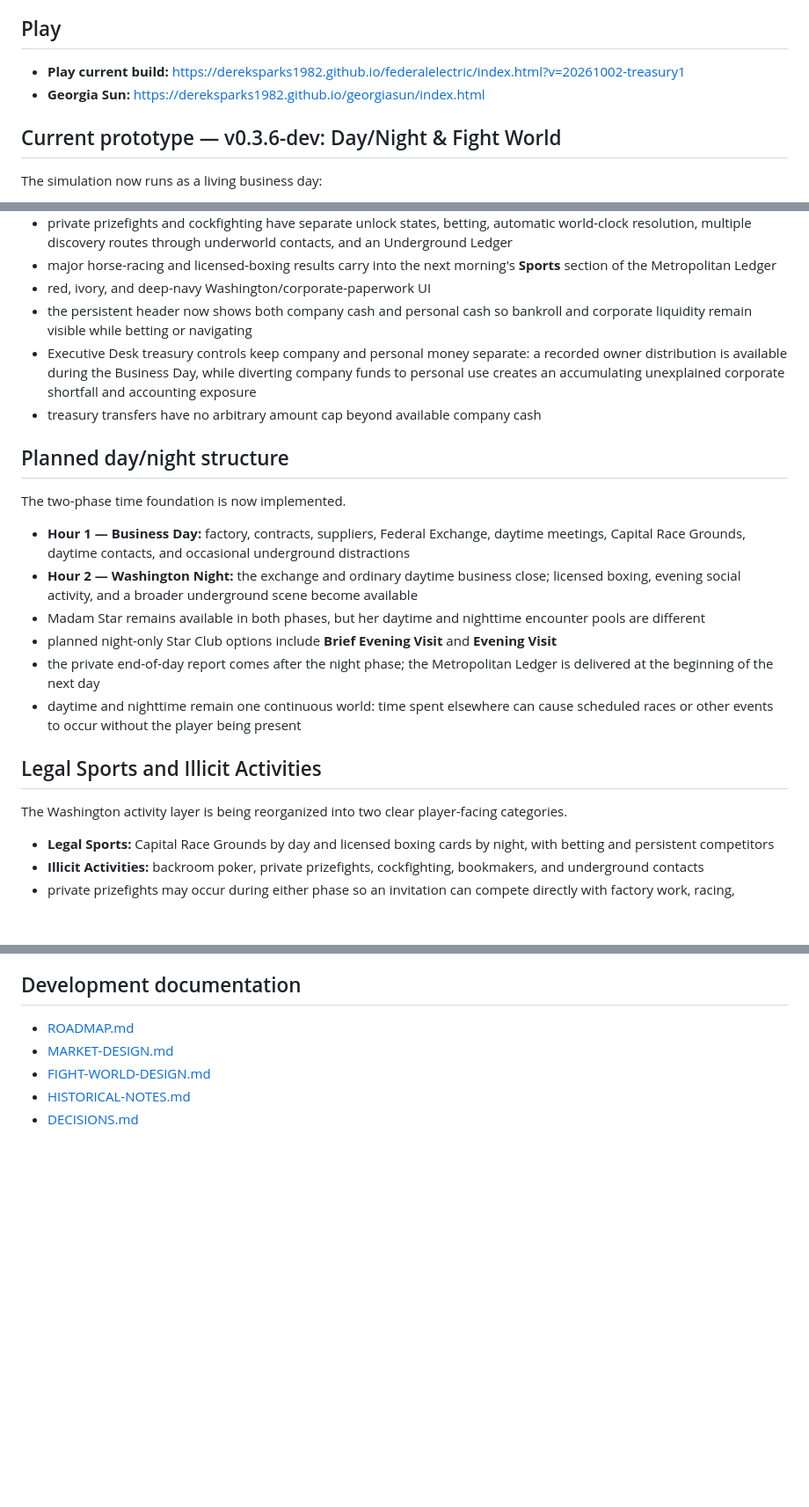
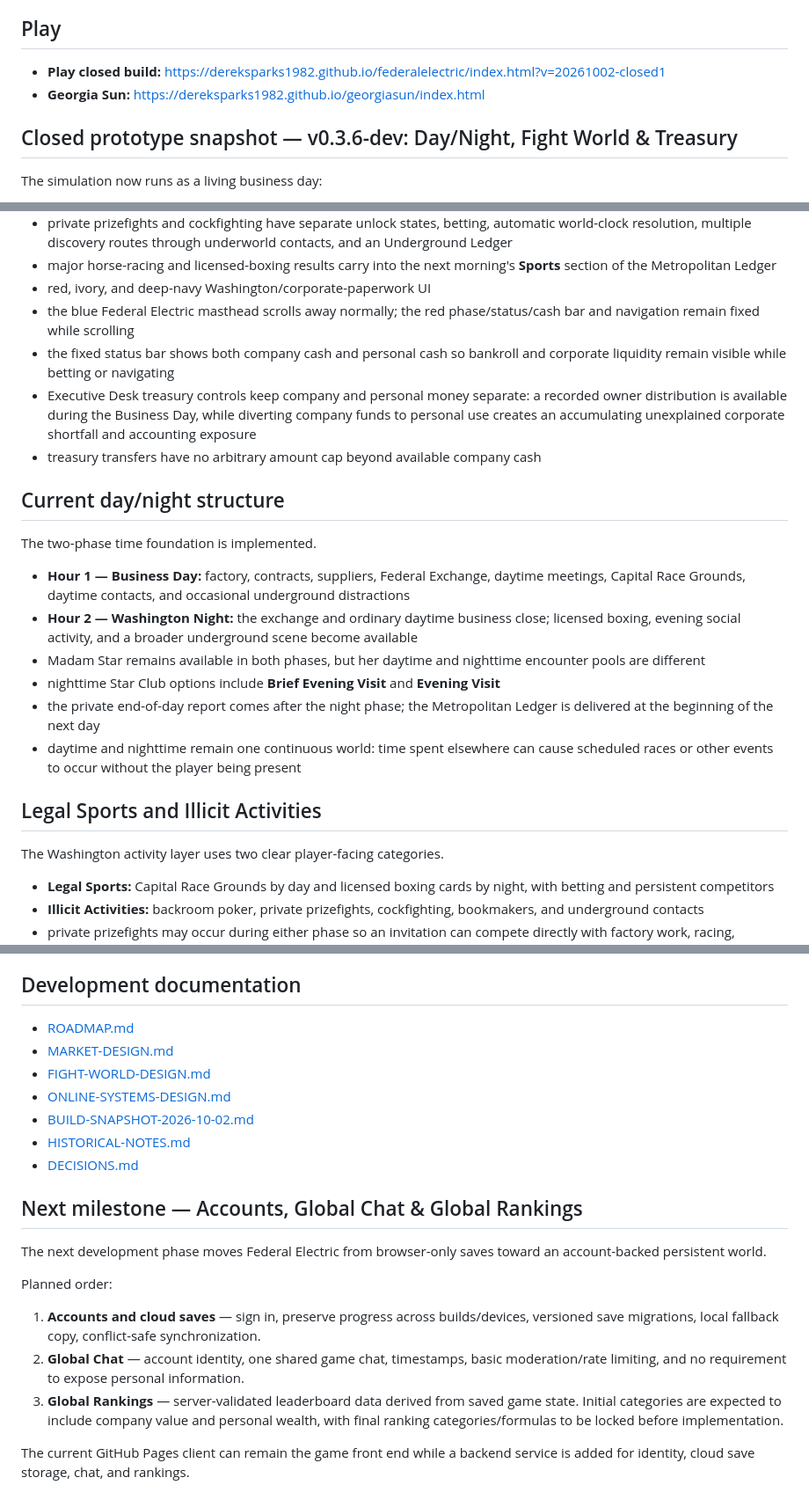
Before and after one commit to dereksparks1982/continentalelectric, a Markdown page: README.md, 3 parts joined by grey strips. Shown at 88% size. GitHub-like rendering; blank space fills up the shorter version.

Commit message:
Close current build and document next online milestone

```diff
--- a/README.md
+++ b/README.md
@@ -4,10 +4,10 @@
 
 ## Play
 
-- **Play current build:** https://dereksparks1982.github.io/federalelectric/index.html?v=20261002-treasury1
+- **Play closed build:** https://dereksparks1982.github.io/federalelectric/index.html?v=20261002-closed1
 - **Georgia Sun:** https://dereksparks1982.github.io/georgiasun/index.html
 
-## Current prototype — v0.3.6-dev: Day/Night & Fight World
+## Closed prototype snapshot — v0.3.6-dev: Day/Night, Fight World & Treasury
 
 The simulation now runs as a living business day:
 
@@ -69,24 +69,25 @@ The simulation now runs as a living business day:
 - private prizefights and cockfighting have separate unlock states, betting, automatic world-clock resolution, multiple discovery routes through underworld contacts, and an Underground Ledger
 - major horse-racing and licensed-boxing results carry into the next morning's **Sports** section of the Metropolitan Ledger
 - red, ivory, and deep-navy Washington/corporate-paperwork UI
-- the persistent header now shows both company cash and personal cash so bankroll and corporate liquidity remain visible while betting or navigating
+- the blue Federal Electric masthead scrolls away normally; the red phase/status/cash bar and navigation remain fixed while scrolling
+- the fixed status bar shows both company cash and personal cash so bankroll and corporate liquidity remain visible while betting or navigating
 - Executive Desk treasury controls keep company and personal money separate: a recorded owner distribution is available during the Business Day, while diverting company funds to personal use creates an accumulating unexplained corporate shortfall and accounting exposure
 - treasury transfers have no arbitrary amount cap beyond available company cash
 
-## Planned day/night structure
+## Current day/night structure
 
-The two-phase time foundation is now implemented.
+The two-phase time foundation is implemented.
 
 - **Hour 1 — Business Day:** factory, contracts, suppliers, Federal Exchange, daytime meetings, Capital Race Grounds, daytime contacts, and occasional underground distractions
 - **Hour 2 — Washington Night:** the exchange and ordinary daytime business close; licensed boxing, evening social activity, and a broader underground scene become available
 - Madam Star remains available in both phases, but her daytime and nighttime encounter pools are different
-- planned night-only Star Club options include **Brief Evening Visit** and **Evening Visit**
+- nighttime Star Club options include **Brief Evening Visit** and **Evening Visit**
 - the private end-of-day report comes after the night phase; the Metropolitan Ledger is delivered at the beginning of the next day
 - daytime and nighttime remain one continuous world: time spent elsewhere can cause scheduled races or other events to occur without the player being present
 
 ## Legal Sports and Illicit Activities
 
-The Washington activity layer is being reorganized into two clear player-facing categories.
+The Washington activity layer uses two clear player-facing categories.
 
 - **Legal Sports:** Capital Race Grounds by day and licensed boxing cards by night, with betting and persistent competitors
 - **Illicit Activities:** backroom poker, private prizefights, cockfighting, bookmakers, and underground contacts
@@ -108,5 +109,19 @@ A future public Federal Electric will connect the owner's personal reputation to
 - [ROADMAP.md](ROADMAP.md)
 - [MARKET-DESIGN.md](MARKET-DESIGN.md)
 - [FIGHT-WORLD-DESIGN.md](FIGHT-WORLD-DESIGN.md)
+- [ONLINE-SYSTEMS-DESIGN.md](ONLINE-SYSTEMS-DESIGN.md)
+- [BUILD-SNAPSHOT-2026-10-02.md](BUILD-SNAPSHOT-2026-10-02.md)
 - [HISTORICAL-NOTES.md](HISTORICAL-NOTES.md)
 - [DECISIONS.md](DECISIONS.md)
+
+
+## Next milestone — Accounts, Global Chat & Global Rankings
+
+The next development phase moves Federal Electric from browser-only saves toward an account-backed persistent world.
+
+Planned order:
+1. **Accounts and cloud saves** — sign in, preserve progress across builds/devices, versioned save migrations, local fallback copy, conflict-safe synchronization.
+2. **Global Chat** — account identity, one shared game chat, timestamps, basic moderation/rate limiting, and no requirement to expose personal information.
+3. **Global Rankings** — server-validated leaderboard data derived from saved game state. Initial categories are expected to include company value and personal wealth, with final ranking categories/formulas to be locked before implementation.
+
+The current GitHub Pages client can remain the game front end while a backend service is added for identity, cloud save storage, chat, and rankings.
```
